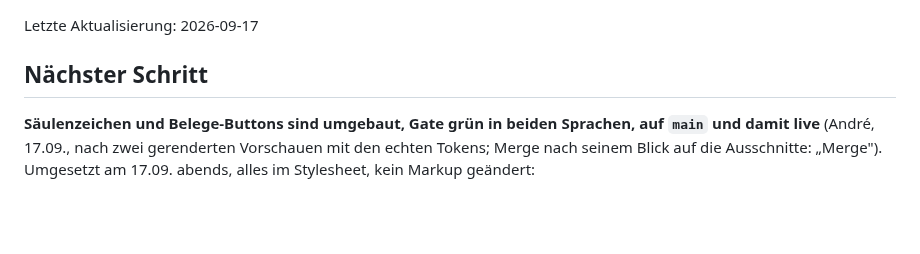
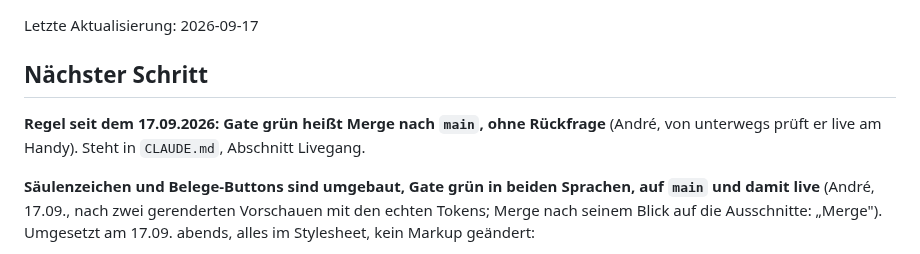
Before and after one commit to andreux-design/andreux-design-site, a Markdown page: PROJECT_STATE.md, the part around the change. Rendered like a GitHub page; blank space fills up the shorter version.

```diff
--- a/PROJECT_STATE.md
+++ b/PROJECT_STATE.md
@@ -3,6 +3,11 @@
 Letzte Aktualisierung: 2026-09-17
 
 ## Nächster Schritt
+
+**Regel seit dem 17.09.2026: Gate grün heißt Merge nach `main`, ohne
+Rückfrage** (André, von unterwegs prüft er live am Handy). Steht in
+`CLAUDE.md`, Abschnitt Livegang.
+
 
 **Säulenzeichen und Belege-Buttons sind umgebaut, Gate grün in beiden
 Sprachen, auf `main` und damit live** (André, 17.09., nach zwei gerenderten
```
Also changed, not shown: CLAUDE.md (+12 -0 lines).
